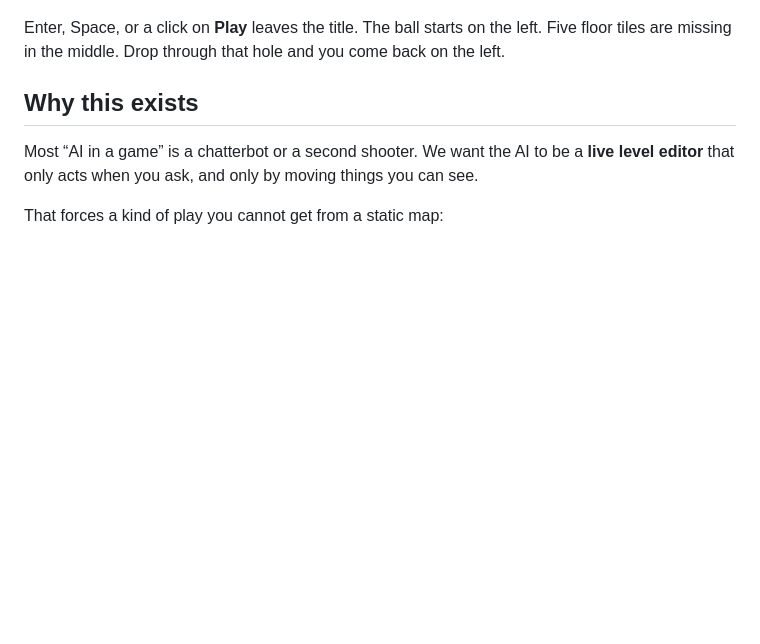
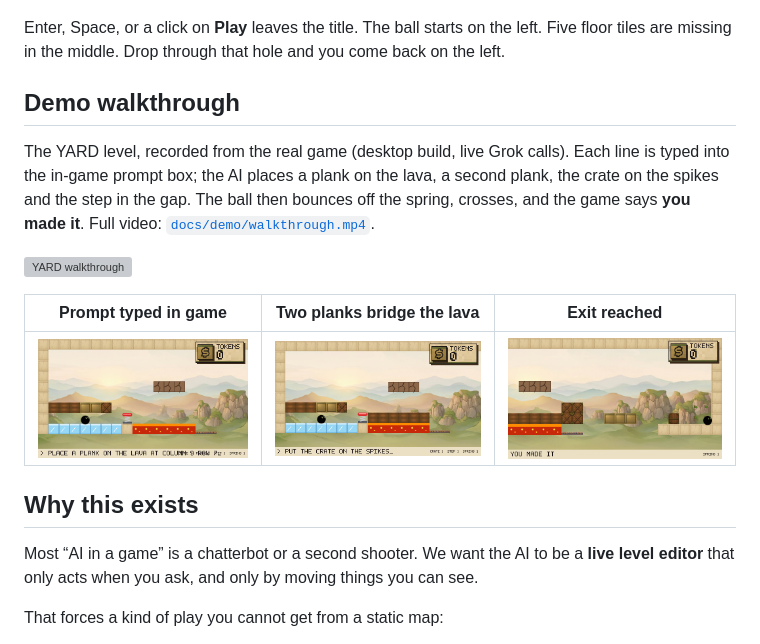
Before and after one commit to sebafudi/team-rosol, a Markdown page: README.md, the part around the change. GitHub-like rendering; pictures changed too: docs/demo/cleared.png (added), docs/demo/planks.png (added), docs/demo/prompt.png (added); blank space fills up the shorter version; grey boxes are pictures that could not be loaded.

Commit message:
Add a recorded YARD walkthrough to the README so the jury sees the AI edit loop.

```diff
--- a/README.md
+++ b/README.md
@@ -17,6 +17,16 @@ These three frames are the browser build of the current game (`scripts/build_web
 ![Falling through the open floor](docs/screenshots/fall.png)
 
 Enter, Space, or a click on **Play** leaves the title. The ball starts on the left. Five floor tiles are missing in the middle. Drop through that hole and you come back on the left.
+
+## Demo walkthrough
+
+The YARD level, recorded from the real game (desktop build, live Grok calls). Each line is typed into the in-game prompt box; the AI places a plank on the lava, a second plank, the crate on the spikes and the step in the gap. The ball then bounces off the spring, crosses, and the game says **you made it**. Full video: [`docs/demo/walkthrough.mp4`](docs/demo/walkthrough.mp4).
+
+![YARD walkthrough](docs/demo/walkthrough.gif)
+
+| Prompt typed in game | Two planks bridge the lava | Exit reached |
+| --- | --- | --- |
+| ![Prompt box](docs/demo/prompt.png) | ![Planks over lava](docs/demo/planks.png) | ![You made it](docs/demo/cleared.png) |
 
 ## Why this exists
 
```
Also changed, not shown: 2 other files.
